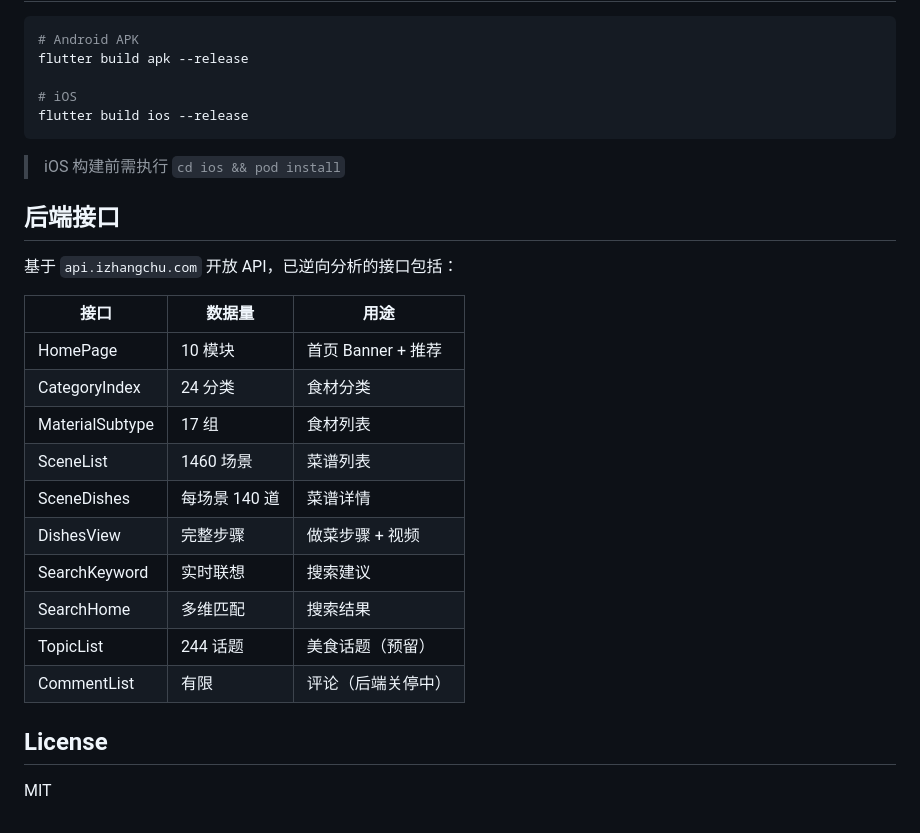
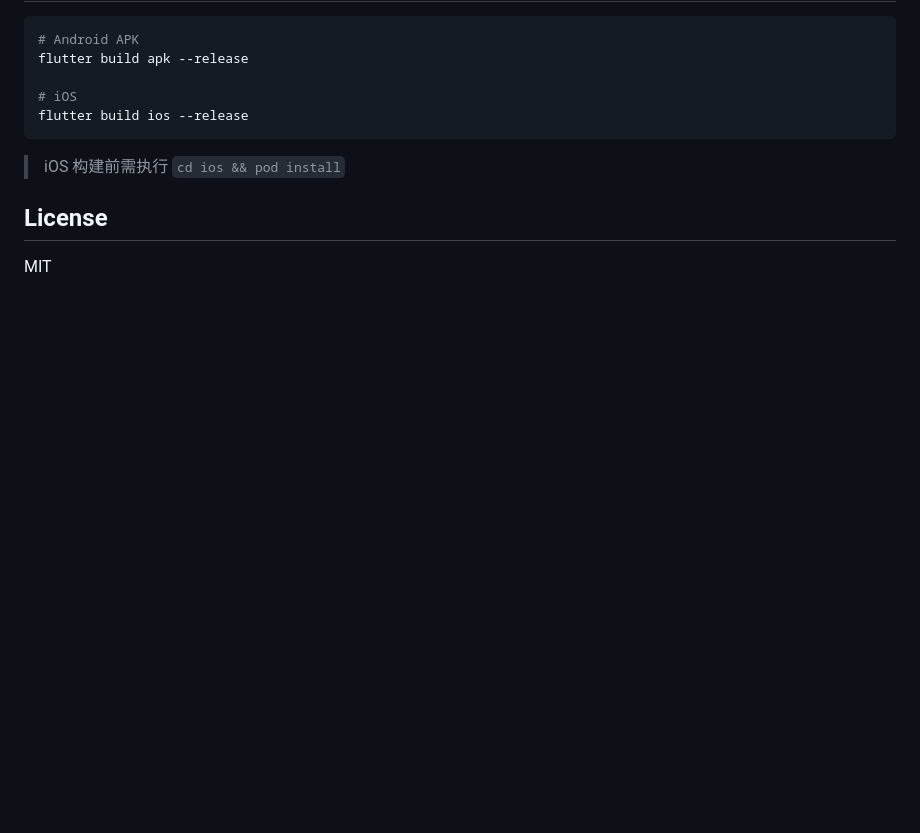
Before and after one commit to developerjet/FlutterCookFun, a Markdown page: README.md, the part around the change. Drawn GitHub-style; blank space fills up the shorter version.

```diff
--- a/README.md
+++ b/README.md
@@ -123,23 +123,6 @@ flutter build ios --release
 
 > iOS 构建前需执行 `cd ios && pod install`
 
-## 后端接口
-
-基于 `api.izhangchu.com` 开放 API，已逆向分析的接口包括：
-
-| 接口 | 数据量 | 用途 |
-|------|--------|------|
-| HomePage | 10 模块 | 首页 Banner + 推荐 |
-| CategoryIndex | 24 分类 | 食材分类 |
-| MaterialSubtype | 17 组 | 食材列表 |
-| SceneList | 1460 场景 | 菜谱列表 |
-| SceneDishes | 每场景 140 道 | 菜谱详情 |
-| DishesView | 完整步骤 | 做菜步骤 + 视频 |
-| SearchKeyword | 实时联想 | 搜索建议 |
-| SearchHome | 多维匹配 | 搜索结果 |
-| TopicList | 244 话题 | 美食话题（预留） |
-| CommentList | 有限 | 评论（后端关停中） |
-
 ## License
 
 MIT
```
